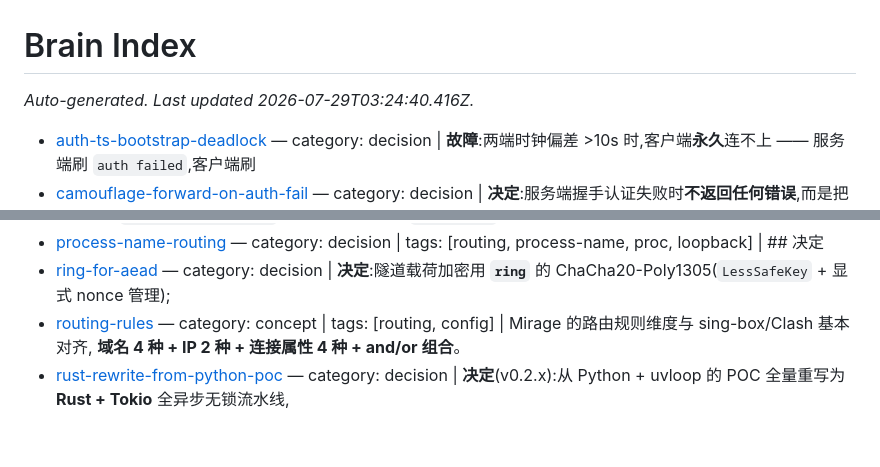
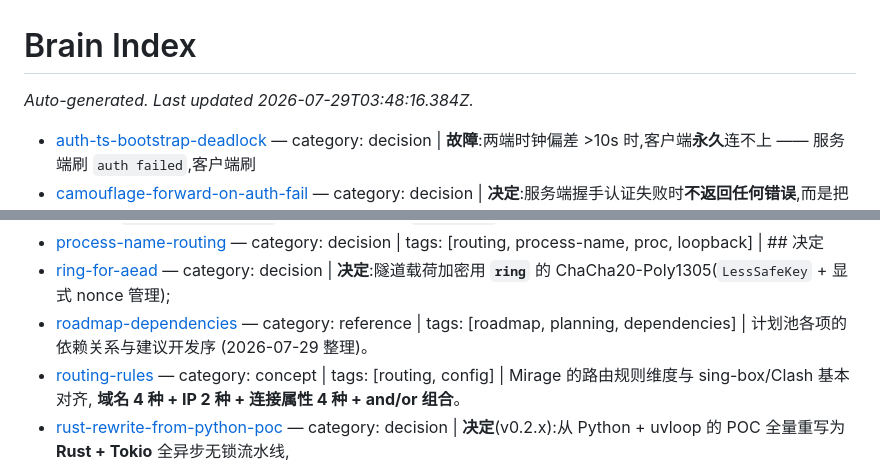
Before and after one commit to zdgt0226/Mirage-rs, a Markdown page: brain/index.md, 2 parts joined by grey strips. Rendered like a GitHub page; blank space fills up the shorter version.

```diff
--- a/brain/index.md
+++ b/brain/index.md
@@ -1,6 +1,6 @@
 # Brain Index
 
-_Auto-generated. Last updated 2026-07-29T03:24:40.416Z._
+_Auto-generated. Last updated 2026-07-29T03:48:16.384Z._
 
 - [auth-ts-bootstrap-deadlock](pages/auth-ts-bootstrap-deadlock.md) — category: decision | **故障**:两端时钟偏差 >10s 时,客户端**永久**连不上 —— 服务端刷 `auth failed`,客户端刷
 - [camouflage-forward-on-auth-fail](pages/camouflage-forward-on-auth-fail.md) — category: decision | **决定**:服务端握手认证失败时**不返回任何错误**,而是把该 TCP 连接**转发到真实的伪装站**
@@ -31,6 +31,7 @@ _Auto-generated. Last updated 2026-07-29T03:24:40.416Z._
 - [poc-vs-rust-feature-diff](pages/poc-vs-rust-feature-diff.md) — category: reference | tags: [poc, comparison, architecture, ebpf, tradeoff] | POC 源: `/opt/claude/mirage/` (~15k 行 Python; `pyrealiy-*` 是同源旧名副本)。
 - [process-name-routing](pages/process-name-routing.md) — category: decision | tags: [routing, process-name, proc, loopback] | ## 决定
 - [ring-for-aead](pages/ring-for-aead.md) — category: decision | **决定**:隧道载荷加密用 **`ring`** 的 ChaCha20-Poly1305(`LessSafeKey` + 显式 nonce 管理);
+- [roadmap-dependencies](pages/roadmap-dependencies.md) — category: reference | tags: [roadmap, planning, dependencies] | 计划池各项的依赖关系与建议开发序 (2026-07-29 整理)。
 - [routing-rules](pages/routing-rules.md) — category: concept | tags: [routing, config] | Mirage 的路由规则维度与 sing-box/Clash 基本对齐, **域名 4 种 + IP 2 种 + 连接属性 4 种 + and/or 组合**。
 - [rust-rewrite-from-python-poc](pages/rust-rewrite-from-python-poc.md) — category: decision | **决定**(v0.2.x):从 Python + uvloop 的 POC 全量重写为 **Rust + Tokio** 全异步无锁流水线,
 - [server-dns-over-tcp](pages/server-dns-over-tcp.md) — category: decision | tags: [dns, resolver, tcp, vps, server] | ## 问题
```
Also changed, not shown: brain/pages/roadmap-dependencies.md (added, +51 -0 lines).
